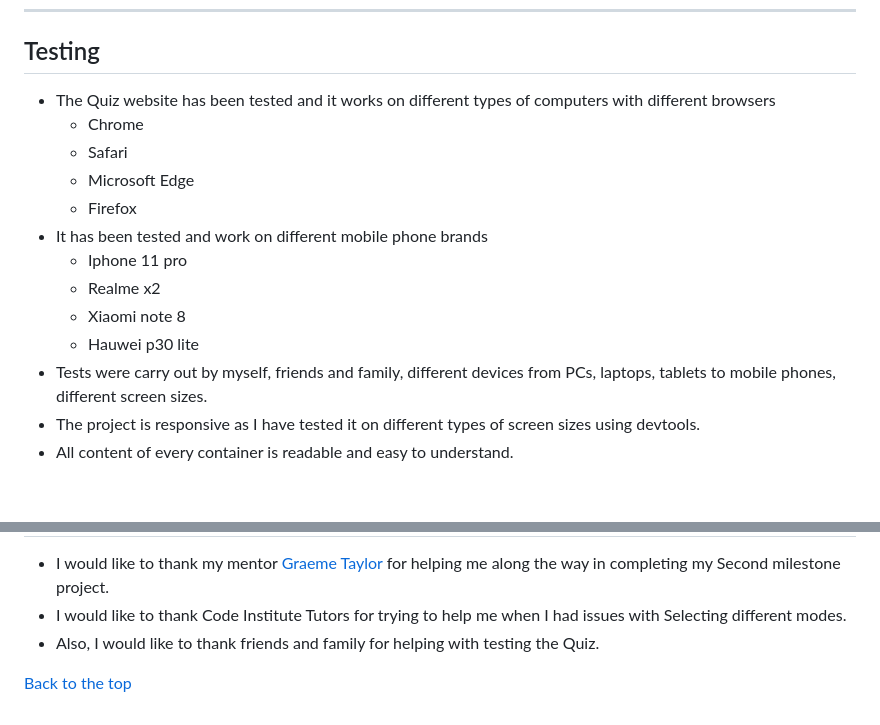
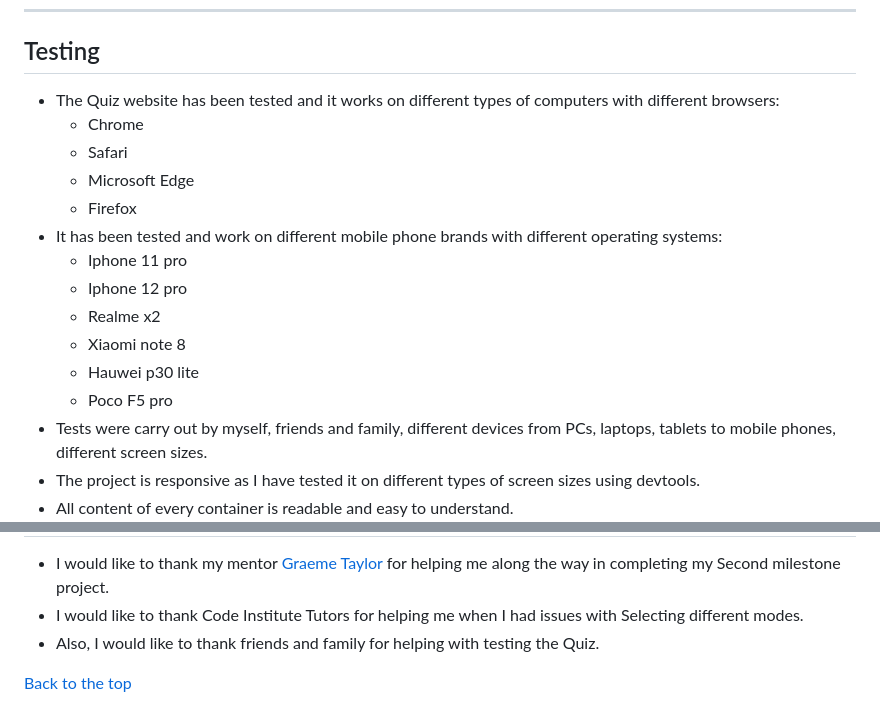
Before and after one commit to Code-Institute-Submissions/b1ndark-project2, a Markdown page: README.md, 2 parts joined by grey strips. GitHub-like rendering; blank space fills up the shorter version.

```diff
--- a/README.md
+++ b/README.md
@@ -330,16 +330,18 @@ I did focus on making sure that the website is accessible:
 
 ## Testing
 
-- The Quiz website has been tested and it works on different types of computers with different browsers
+- The Quiz website has been tested and it works on different types of computers with different browsers:
   - Chrome
   - Safari
   - Microsoft Edge
   - Firefox
-- It has been tested and work on different mobile phone brands
+- It has been tested and work on different mobile phone brands with different operating systems:
   - Iphone 11 pro
+  - Iphone 12 pro
   - Realme x2
   - Xiaomi note 8
   - Hauwei p30 lite
+  - Poco F5 pro
 - Tests were carry out by myself, friends and family, different devices from PCs, laptops, tablets to mobile phones, different screen sizes.
 - The project is responsive as I have tested it on different types of screen sizes using devtools.
 - All content of every container is readable and easy to understand.
@@ -540,7 +542,7 @@ I did focus on making sure that the website is accessible:
 ## Acknowledgments
 
 - I would like to thank my mentor [Graeme Taylor](https://github.com/G-Taylor) for helping me along the way in completing my Second milestone project.
-- I would like to thank Code Institute Tutors for trying to help me when I had issues with Selecting different modes.
+- I would like to thank Code Institute Tutors for helping me when I had issues with Selecting different modes.
 - Also, I would like to thank friends and family for helping with testing the Quiz.
 
 [Back to the top](#history-quiz)
```
Also changed, not shown: other parts of README.md (+6 -6 lines).
